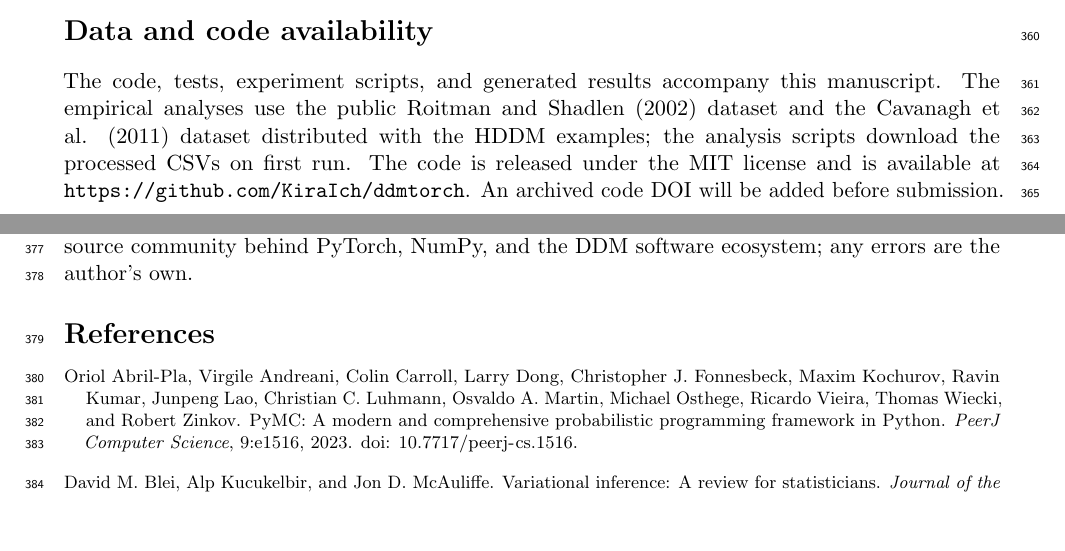
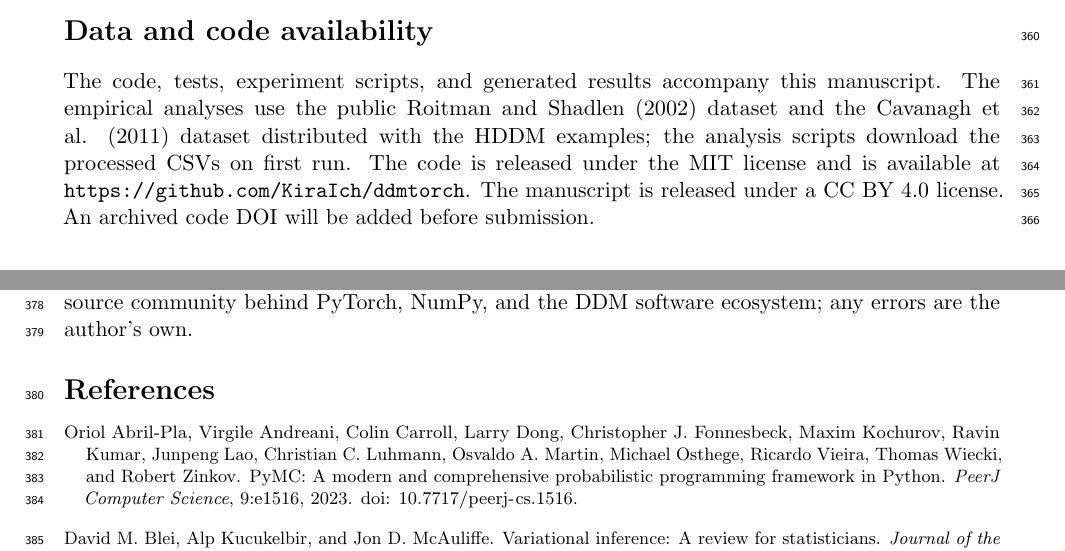
Before and after one commit to KiraIch/ddmtorch, a LaTeX paper (paper/main.tex): two parts of pages 15 and 16 of 17, joined at a grey line, cut so that both start at the same text, the shorter picture padded with empty space. Compiled offline with pdfLaTeX.

Commit message:
Add CC BY 4.0 manuscript license

```diff
--- a/paper/main.tex
+++ b/paper/main.tex
@@ -425,7 +425,7 @@ The repository contains the package, tests, experiment scripts, and the exact co
 
 \section*{Data and code availability}
 
-The code, tests, experiment scripts, and generated results accompany this manuscript.  The empirical analyses use the public Roitman and Shadlen (2002) dataset and the Cavanagh et al. (2011) dataset distributed with the HDDM examples; the analysis scripts download the processed CSVs on first run.  The code is released under the MIT license and is available at \url{https://github.com/KiraIch/ddmtorch}.  An archived code DOI will be added before submission.
+The code, tests, experiment scripts, and generated results accompany this manuscript.  The empirical analyses use the public Roitman and Shadlen (2002) dataset and the Cavanagh et al. (2011) dataset distributed with the HDDM examples; the analysis scripts download the processed CSVs on first run.  The code is released under the MIT license and is available at \url{https://github.com/KiraIch/ddmtorch}.  The manuscript is released under a CC BY 4.0 license.  An archived code DOI will be added before submission.
 
 \section*{Author contributions}
 
```
Also changed, not shown: README.md, paper/README.md, paper/main.pdf, 1 other file.
